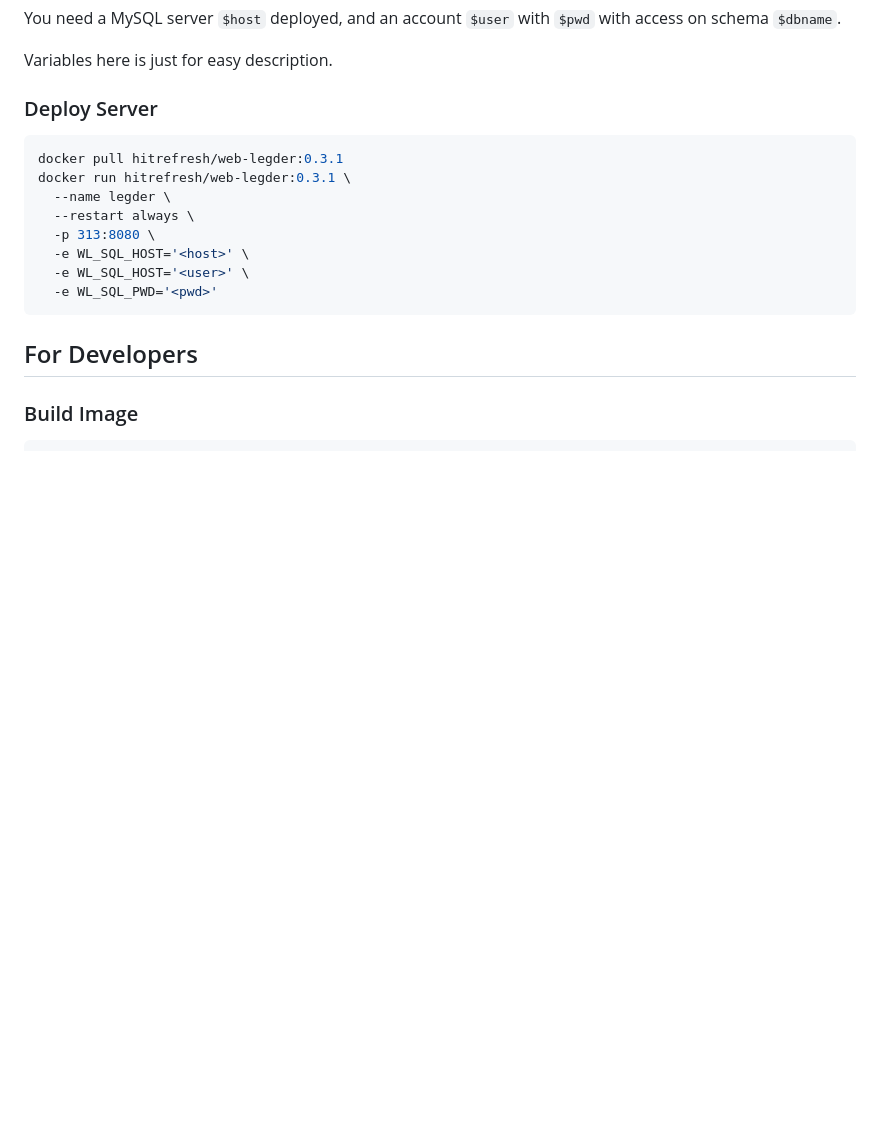
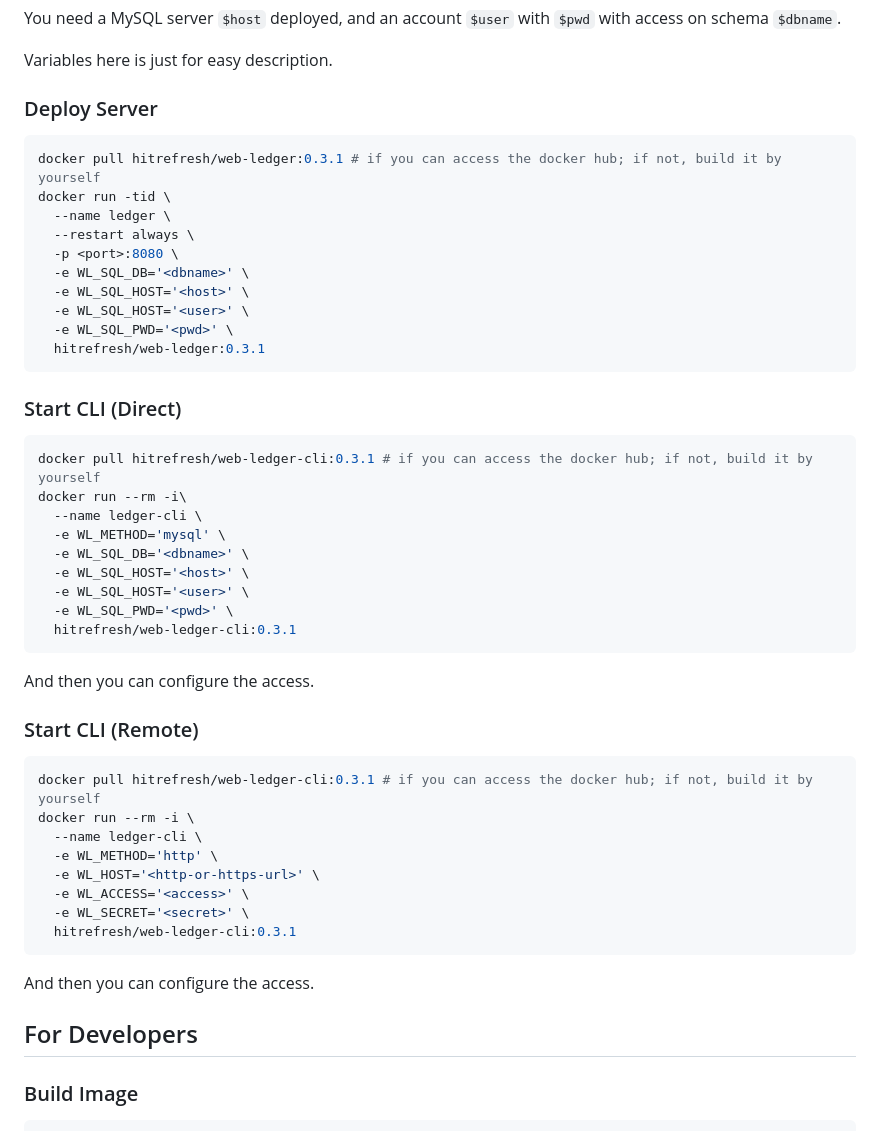
Before and after one commit to HIT-ReFreSH/WebLedger, a Markdown page: README.md, the part around one of its changes. Rendered like a GitHub page; blank space fills up the shorter version.

Commit message:
new README

````diff
--- a/README.md
+++ b/README.md
@@ -28,15 +28,48 @@ Variables here is just for easy description.
 ### Deploy Server
 
 ```bash
-docker pull hitrefresh/web-legder:0.3.1
-docker run hitrefresh/web-legder:0.3.1 \
-  --name legder \
+docker pull hitrefresh/web-ledger:0.3.1 # if you can access the docker hub; if not, build it by yourself
+docker run -tid \
+  --name ledger \
   --restart always \
-  -p 313:8080 \
+  -p <port>:8080 \
+  -e WL_SQL_DB='<dbname>' \
   -e WL_SQL_HOST='<host>' \
   -e WL_SQL_HOST='<user>' \
-  -e WL_SQL_PWD='<pwd>'
+  -e WL_SQL_PWD='<pwd>' \
+  hitrefresh/web-ledger:0.3.1
 ```
+
+### Start CLI (Direct)
+
+```bash
+docker pull hitrefresh/web-ledger-cli:0.3.1 # if you can access the docker hub; if not, build it by yourself
+docker run --rm -i\
+  --name ledger-cli \
+  -e WL_METHOD='mysql' \
+  -e WL_SQL_DB='<dbname>' \
+  -e WL_SQL_HOST='<host>' \
+  -e WL_SQL_HOST='<user>' \
+  -e WL_SQL_PWD='<pwd>' \
+  hitrefresh/web-ledger-cli:0.3.1
+```
+
+And then you can configure the access.
+
+### Start CLI (Remote)
+
+```bash
+docker pull hitrefresh/web-ledger-cli:0.3.1 # if you can access the docker hub; if not, build it by yourself
+docker run --rm -i \
+  --name ledger-cli \
+  -e WL_METHOD='http' \
+  -e WL_HOST='<http-or-https-url>' \
+  -e WL_ACCESS='<access>' \
+  -e WL_SECRET='<secret>' \
+  hitrefresh/web-ledger-cli:0.3.1
+```
+
+And then you can configure the access.
 
 ## For Developers
 
````
Also changed, not shown: other parts of README.md (+3 -3 lines).
